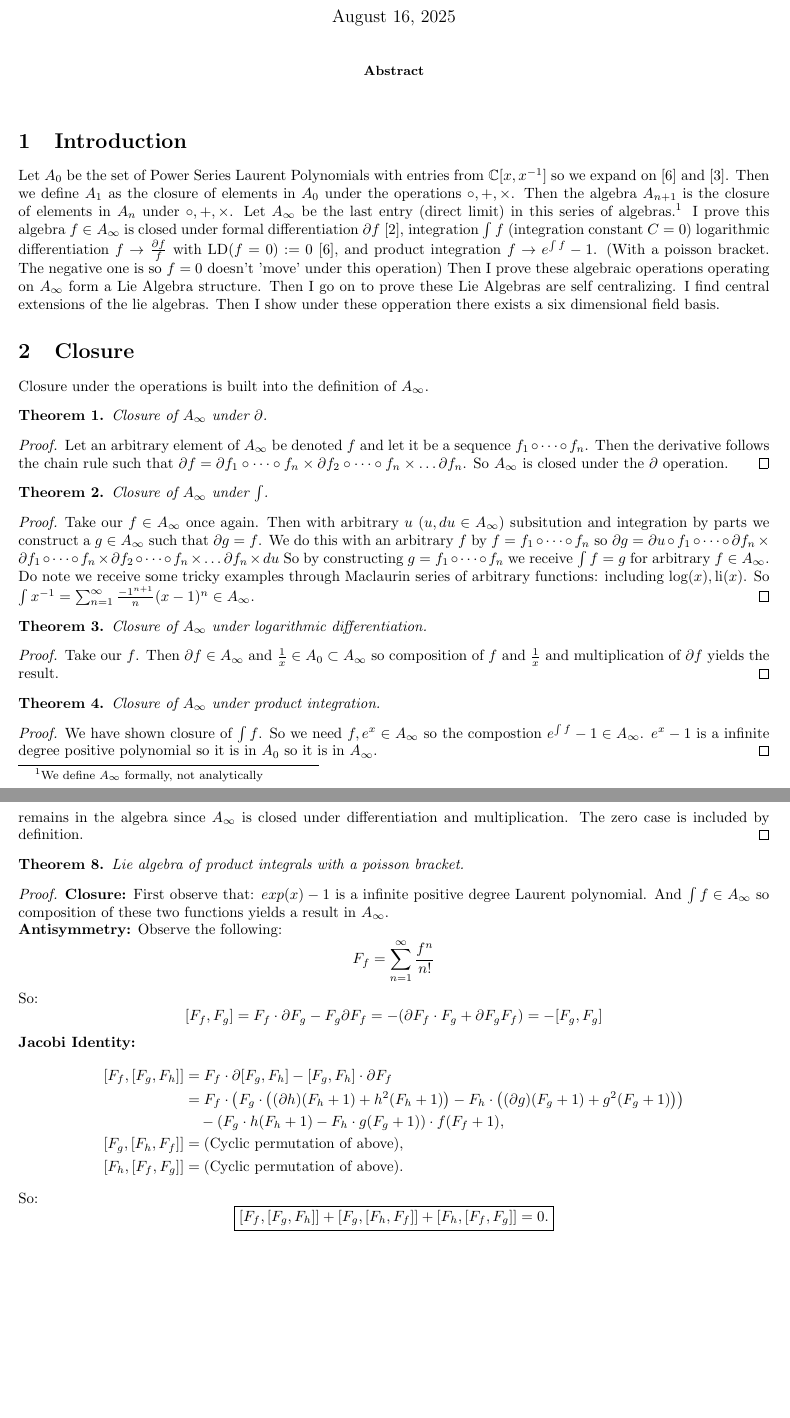
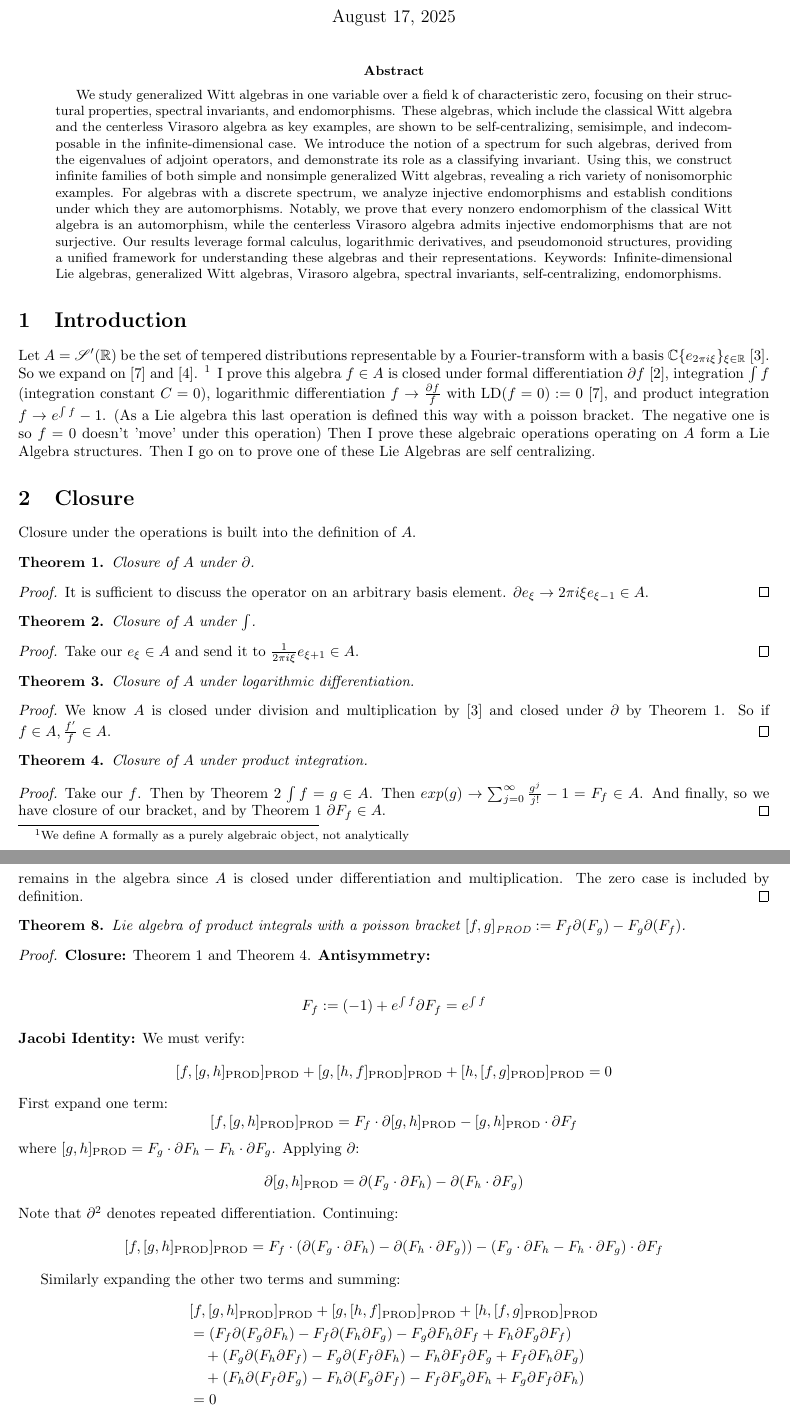
Before and after one commit to dremmeng/witt, a LaTeX paper (witt.tex): two parts of pages 1 and 4 of 5 before the commit and two parts of pages 1 and 4 of 6 after it, joined at a grey line, cut so that both start at the same text, the shorter picture padded with empty space. The pictures show the PDF file witt.pdf that the author committed with the source.

Commit message:
Add files via upload

```diff
--- a/witt.tex
+++ b/witt.tex
@@ -24,27 +25,26 @@
 
 \maketitle
 \begin{abstract}
-
+We study generalized Witt algebras in one variable over a field k of characteristic zero, focusing on their structural properties, spectral invariants, and endomorphisms. These algebras, which include the classical Witt algebra and the centerless Virasoro algebra as key examples, are shown to be self-centralizing, semisimple, and indecomposable in the infinite-dimensional case. We introduce the notion of a spectrum for such algebras, derived from the eigenvalues of adjoint operators, and demonstrate its role as a classifying invariant.
+Using this, we construct infinite families of both simple and nonsimple generalized Witt algebras, revealing a rich variety of nonisomorphic examples.
+For algebras with a discrete spectrum, we analyze injective endomorphisms and establish conditions under which they are automorphisms. Notably, we prove that every nonzero endomorphism of the classical Witt algebra is an automorphism, while the centerless Virasoro algebra admits injective endomorphisms that are not surjective. Our results leverage formal calculus, logarithmic derivatives, and pseudomonoid structures, providing a unified framework for understanding these algebras and their representations.
+Keywords: Infinite-dimensional Lie algebras, generalized Witt algebras, Virasoro algebra, spectral invariants, self-centralizing, endomorphisms.
 \end{abstract}
 \section{Introduction}
-   Let $A_0$ be the set of Power Series Laurent Polynomials with entries from $\C[x,x^{-1}]$ so we expand on \cite{pakianathan2010generalizedwittalgebrasvariable} and \cite{Kac1974}. Then we define $A_1$ as the closure of elements in $A_0$ under the operations $\circ,+,\times$. Then the algebra $A_{n+1}$ is the closure of elements in $A_n$ under $\circ, +, \times$.
-   Let $A_\infty$ be the last entry (direct limit) in this series of algebras.\footnote{We define $A_{\infty}$ formally, not analytically}
-   I prove this algebra $f \in A_\infty$ is closed under formal differentiation $\partial f$ \cite{Dokovic1998}, integration $\int f$ (integration constant $C=0$)
-   logarithmic differentiation $f \to \frac{\partial f}{f}$ with $\text{LD}(f=0):=0$ \cite{pakianathan2010generalizedwittalgebrasvariable}, and product integration $f \to e^{\int f} - 1$. (With a poisson bracket. The negative one is so $f=0$ doesn't 'move' under this operation)
-   Then I prove these algebraic operations operating on $A_\infty$ form a Lie Algebra structure.
-   Then I go on to prove these Lie Algebras are self centralizing. I find central extensions of the lie algebras. Then I show under these opperation there exists a six dimensional field basis.
+   Let $A=\mathcal{S}'(\R)$ be the set of tempered distributions representable by a Fourier-transform with a basis $\C\{e_{2 \pi i \xi}\}_{\xi \in \R}$ \cite{Hormander1958}. So we expand on \cite{pakianathan2010generalizedwittalgebrasvariable} and \cite{Kac1974}. \footnote{We define A formally as a purely algebraic object, not analytically}
+   I prove this algebra $f \in A$ is closed under formal differentiation $\partial f$ \cite{Dokovic1998}, integration $\int f$ (integration constant $C=0$),
+   logarithmic differentiation $f \to \frac{\partial f}{f}$ with $\text{LD}(f=0):=0$ \cite{pakianathan2010generalizedwittalgebrasvariable}, and product integration $f \to e^{\int f} - 1$. (As a Lie algebra this last operation is defined this way with a poisson bracket. The negative one is so $f=0$ doesn't 'move' under this operation)
+   Then I prove these algebraic operations operating on $A$ form a Lie Algebra structures.
+   Then I go on to prove one of these Lie Algebras are self centralizing.
 \section{Closure}
-   Closure under the operations is built into the definition of $A_\infty$.
+   Closure under the operations is built into the definition of $A$.
    \begin{thm}
-      Closure of $A_\infty$ under $\partial$.
+      Closure of $A$ under $\partial$.
    \end{thm}
    \begin{proof}
-      Let an arbitrary element of $A_\infty$ be denoted $f$ and let it be a sequence $f_1 \circ \cdots \circ f_n$.
-      Then the derivative follows the chain rule such that $\partial f = \partial f_1 \circ \dots \circ f_n \times \partial f_2 \circ \dots \circ f_n \times \dots \partial f_n$. So $A_\infty$ is closed under the $\partial$ operation.
+      It is sufficient to discuss the operator on an arbitrary basis element. $\partial e_\xi \to 2 \pi i \xi e_{\xi-1} \in A$.
    \end{proof}
    \begin{thm}
-      Closure of $A_\infty$ under $\int$.
+      Closure of $A$ under $\int$.
    \end{thm}
    \begin{proof}
-      Take our $f \in A_\infty$ once again. Then with arbitrary $u$ $(u, du \in A_{\infty})$ subsitution and integration by parts we construct a $g \in A_\infty$ such that $\partial g = f$. We do this with an arbitrary $f$ by $f = f_1 \circ \dots \circ f_n$ so $\partial g =  \partial u \circ f_1 \circ \dots \circ \partial f_n \times \partial f_1 \circ \dots \circ f_n \times \partial f_2 \circ \dots \circ f_n \times \dots \partial f_n \times du$
-      So by constructing $g = f_1 \circ \dots \circ f_n$ we receive $\int f = g$ for arbitrary $f \in A_\infty$. Do note we receive some tricky examples through Maclaurin series of arbitrary functions: including $\log(x), \text{li}(x)$. So $\int x^{-1} = \sum_{n=1}^{\infty} \frac{-1^{n+1}}{n}(x-1)^n \in A_\infty$.
@@ -54,12 +55,12 @@
    \end{thm}
    \begin{proof}
-      Take our $f$. Then $\partial f \in A_\infty$ and $\frac{1}{x} \in A_{0} \subset A_\infty$ so composition of $f$ and $\frac{1}{x}$ and multiplication of $\partial f$ yields the result.
+      We know $A$ is closed under division and multiplication by \cite{Hormander1958} and closed under $\partial$ by Theorem 1. So if $f \in A, \frac{f'}{f} \in A$.
    \end{proof}
    \begin{thm}
-      Closure of $A_\infty$ under product integration.
+      Closure of $A$ under product integration.
    \end{thm}
    \begin{proof}
-      We have shown closure of $\int f$. So we need $f, e^x \in A_\infty$ so the compostion $e^{\int f} -1 \in A_{\infty}$. $e^x - 1$ is a infinite degree positive polynomial so it is in $A_0$ so it is in $A_\infty$.
+      Take our $f$. Then by Theorem 2 $\int f = g \in A$. Then $exp(g) \to \sum_{j=0}^{\infty} \frac{g^j}{j!} - 1 = F_f \in A$. And finally, so we have closure of our bracket, and by Theorem 1 $\partial F_f \in A$.
    \end{proof}
 \section{Lie Algebra Structures}
    \begin{thm}
@@ -78,3 +79,4 @@ where $\partial$ denotes the formal differentiation operator.
 \]
 Thus the bracket is antisymmetric:
 \[
+\boxed{[f,g]_\partial = -[g,f]_\partial}
@@ -84,25 +85,25 @@ Thus the bracket is antisymmetric:
 \noindent\textbf{Jacobi Identity:}
 We must verify:
 \[
-[f,[g,h]] + [g,[h,f]] + [h,[f,g]] = 0
+[f,[g,h]_\partial]_\partial + [g,[h,f]_\partial]_\partial + [h,[f,g]_\partial]_\partial = 0
 \]
 First expand one term:
 \[
-[f,[g,h]] = f \cdot \partial[g,h] - [g,h] \cdot \partial f
+[f,[g,h]_\partial]_\partial = f \cdot \partial[g,h]_\partial - [g,h]_\partial \cdot \partial f
 \]
-where $[g,h] = g \cdot \partial h - h \cdot \partial g$. Applying $\partial$:
+where $[g,h]_\partial = g \cdot \partial h - h \cdot \partial g$. Applying $\partial$:
 \[
-\partial[g,h] = \partial(g \cdot \partial h) - \partial(h \cdot \partial g)
+\partial[g,h]_\partial = \partial(g \cdot \partial h) - \partial(h \cdot \partial g)
 \]
 Note that $\partial^2$ denotes repeated differentiation. Continuing:
 \[
-[f,[g,h]] = f \cdot (\partial(g \cdot \partial h) - \partial(h \cdot \partial g)) - (g \cdot \partial h - h \cdot \partial g) \cdot \partial f
+[f,[g,h]_\partial]_\partial = f \cdot (\partial(g \cdot \partial h) - \partial(h \cdot \partial g)) - (g \cdot \partial h - h \cdot \partial g) \cdot \partial f
 \]
 
 Similarly expanding the other two terms and summing:
 \[
 \begin{aligned}
-&[f,[g,h]] + [g,[h,f]] + [h,[f,g]] \\
+&[f,[g,h]_\partial]_\partial + [g,[h,f]_\partial]_\partial + [h,[f,g]_\partial]_\partial \\
 &= \big(f \partial(g \partial h) - f \partial(h \partial g) - g \partial h \partial f + h \partial g \partial f\big) \\
 &\quad + \big(g \partial(h \partial f) - g \partial(f \partial h) - h \partial f \partial g + f \partial h \partial g\big) \\
 &\quad + \big(h \partial(f \partial g) - h \partial(g \partial f) - f \partial g \partial h + g \partial f \partial h\big) \\
@@ -122,3 +118,4 @@ For any $[f,g] \in A_\infty$:
 \footnote{Recall we are taking all of our integration constants $C$ to be zero}
 \end{proof}
 \begin{thm}
+The space $(A, [\cdot,\cdot])$ with integration $\int$ forms a Lie algebra.
@@ -138,3 +134,4 @@ where $\int $ denotes the formal integration operator (antiderivative).
 \]
 Thus the bracket is antisymmetric:
 \[
+\boxed{[f,g]\int = -[g,f]\int}
@@ -142,27 +138,26 @@ Thus the bracket is antisymmetric:
 \]
-
 \noindent\textbf{Jacobi Identity:}
 We must verify:
 \[
-[f,[g,h]] + [g,[h,f]] + [h,[f,g]] = 0
+[f,[g,h]\int]\int + [g,[h,f]\int]\int + [h,[f,g]\int]\int = 0
 \]
 First expand one term:
 \[
-[f,[g,h]] = f \cdot \int [g,h] - [g,h] \cdot \int f
+[f,[g,h] \int]\int = f \cdot \int [g,h] \int - [g,h] \int \cdot \int f
 \]
-where $[g,h] = g \cdot \int h - h \cdot \int g$. Applying $\int $:
+where $[g,h]\int = g \cdot \int h - h \cdot \int g$. Applying $\int $:
 \[
-\int [g,h] = \int (g \cdot \int h) - \int (h \cdot \int g)
+\int [g,h] \int= \int (g \cdot \int h) - \int (h \cdot \int g)
 \]
 Note that $\int ^2$ denotes repeated integration. Continuing:
 \[
-[f,[g,h]] = f \cdot (\int (g \cdot \int h) - \int (h \cdot \int g)) - (g \cdot \int h - h \cdot \int g) \cdot \int f
+[f,[g,h]\int]\int = f \cdot (\int (g \cdot \int h) - \int (h \cdot \int g)) - (g \cdot \int h - h \cdot \int g) \cdot \int f
 \]
 
 Similarly expanding the other two terms and summing:
 \[
 \begin{aligned}
-&[f,[g,h]] + [g,[h,f]] + [h,[f,g]] \\
+&[f,[g,h]\int]\int + [g,[h,f]\int]\int + [h,[f,g]\int]\int \\
 &= \big(f \int (g \int h) - f \int (h \int g) - g \int h \int f + h \int g \int f\big) \\
 &\quad + \big(g \int (h \int f) - g \int (f \int h) - h \int f \int g + f \int h \int g\big) \\
 &\quad + \big(h \int (f \int g) - h \int (g \int f) - f \int g \int h + g \int f \int h\big) \\
@@ -182,3 +173,4 @@ For any $[f,g] \in A_\infty$:
 \end{proof}
 
    \begin{thm}
+The space $(A, [\cdot,\cdot]_{\text{LD}})$ with the logarithmic derivative bracket forms a Lie algebra.
@@ -235,34 +226,51 @@ For $f,g \in A_\infty^\times$, their bracket:
 \]
-remains in the algebra since $A_\infty$ is closed under differentiation and multiplication. The zero case is included by definition.
+remains in the algebra since $A$ is closed under differentiation and multiplication. The zero case is included by definition.
 \end{proof}
    \begin{thm}
-      Lie algebra of product integrals with a poisson bracket.
+      Lie algebra of product integrals with a poisson bracket $[f,g]_\text{PROD} := F_f \partial (F_g) - F_g \partial (F_f)$.
    \end{thm}
 \begin{proof}
 
 \noindent\textbf{Closure:}
-First observe that: $exp(x)-1$ is a infinite positive degree Laurent polynomial. And $\int f \in A_\infty$ so composition of these two functions yields a result in $A_\infty$.
+Theorem 1 and Theorem 4.
+\noindent\textbf{Antisymmetry:}
 
-\noindent\textbf{Antisymmetry:}
-Observe the following:
+\begin{align*}
+F_{f} :=(-1) + e^{\int f}
+\partial F_f &= e^{\int f}
+\end{align*}
+
+\noindent\textbf{Jacobi Identity:}
+We must verify:
 \[
-F_f = \sum_{n=1}^{\infty} \frac{f^n}{n!}
+[f,[g,h]_\text{PROD}]_\text{PROD} + [g,[h,f]_\text{PROD}]_\text{PROD} + [h,[f,g]_\text{PROD}]_\text{PROD} = 0
 \]
-So:
+First expand one term:
 \[
-[F_f, F_g] = F_f \cdot \partial F_g - F_g \partial F_f = -( \partial F_f \cdot F_g + \partial F_g F_f) = -[F_g, F_g]
+[f,[g,h]_ \text{PROD}]_\text{PROD} = F_f \cdot \partial[g,h]_\text{PROD} - [g,h]_\text{PROD} \cdot \partial F_f
 \]
-\noindent\textbf{Jacobi Identity:}
-\begin{align*}
-[F_f, [F_g, F_h]] &= F_f \cdot \partial[F_g, F_h] - [F_g, F_h] \cdot \partial F_f \\
-&= F_f \cdot \left(F_g \cdot \left((\partial h)(F_h + 1) + h^2 (F_h + 1)\right) - F_h \cdot \left((\partial g)(F_g + 1) + g^2 (F_g + 1)\right)\right) \\
-&\quad - \left(F_g \cdot h (F_h + 1) - F_h \cdot g (F_g + 1)\right) \cdot f (F_f + 1), \\
-[F_g, [F_h, F_f]] &= \text{(Cyclic permutation of above)}, \\
-[F_h, [F_f, F_g]] &= \text{(Cyclic permutation of above)}.
-\end{align*}
-So:
+where $[g,h]_\text{PROD} = F_g \cdot \partial F_h - F_h \cdot \partial F_g$. Applying $\partial$:
 \[
-\boxed{[F_f, [F_g, F_h]] + [F_g, [F_h, F_f]] + [F_h, [F_f, F_g]] = 0.}
+\partial[g,h]_ \text{PROD} = \partial(F_g \cdot \partial F_h) - \partial(F_h \cdot \partial F_g)
+\]
+Note that $\partial^2$ denotes repeated differentiation. Continuing:
+\[
+[f,[g,h]_ \text{PROD}]_\text{PROD} = F_f \cdot (\partial(F_g \cdot \partial F_h) - \partial(F_h \cdot \partial F_g)) - (F_g \cdot \partial F_h - F_h \cdot \partial F_g) \cdot \partial F_f
+\]
+
+Similarly expanding the other two terms and summing:
+\[
+\begin{aligned}
+&[f,[g,h]_ \text{PROD}]_\text{PROD} + [g,[h,f]_\text{PROD}]_\text{PROD} + [h,[f,g]_\text{PROD}]_\text{PROD} \\
+&= (F_f \partial(F_g \partial F_h) - F_f \partial(F_h \partial F_g) - F_g \partial F_h \partial F_f + F_h \partial F_g \partial F_f) \\
+&\quad +  (F_g \partial(F_h \partial F_f) - F_g \partial(F_f \partial F_h) - F_h \partial F_f \partial F_g + F_f \partial F_h \partial F_g) \\
+&\quad +  (F_h \partial(F_f \partial F_g) - F_h \partial(F_g \partial F_f) - F_f \partial F_g \partial F_h + F_g \partial F_f \partial F_h) \\
+&= 0
+\end{aligned}
+\]
+All terms cancel pairwise, proving:
+\[
+\boxed{[f,[g,h]_ \text{PROD}]_\text{PROD} + [g,[h,f]_ \text{PROD}]_ \text{PROD} + [h,[f,g]_ \text{PROD}]_ \text{PROD} = 0}
 \]
 After full expansion, all terms cancel due to:
 \begin{itemize}
```
Also changed, not shown: witt.pdf, witt.tex (86 more changed lines).
